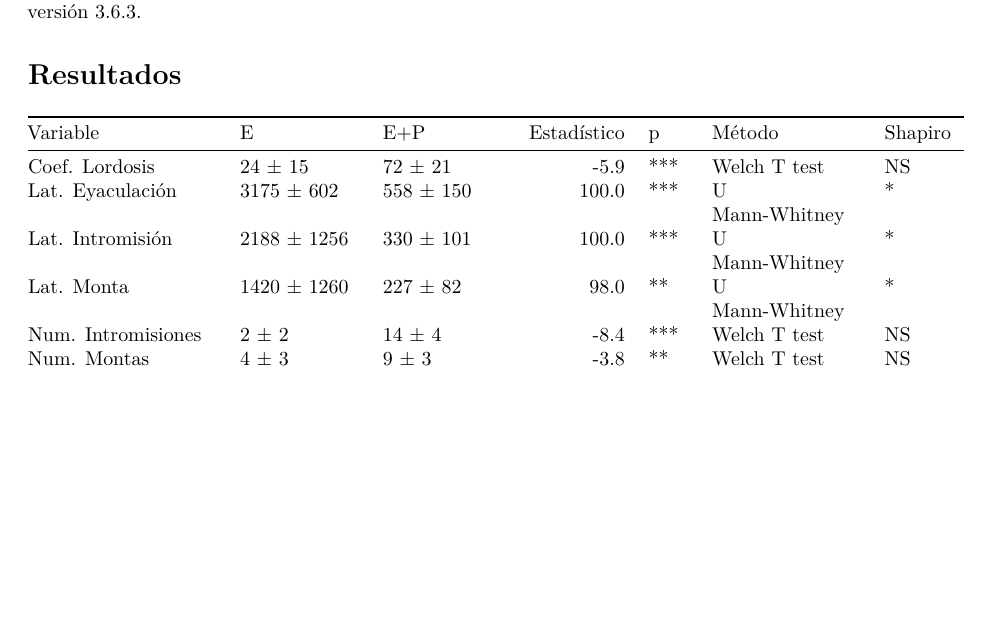
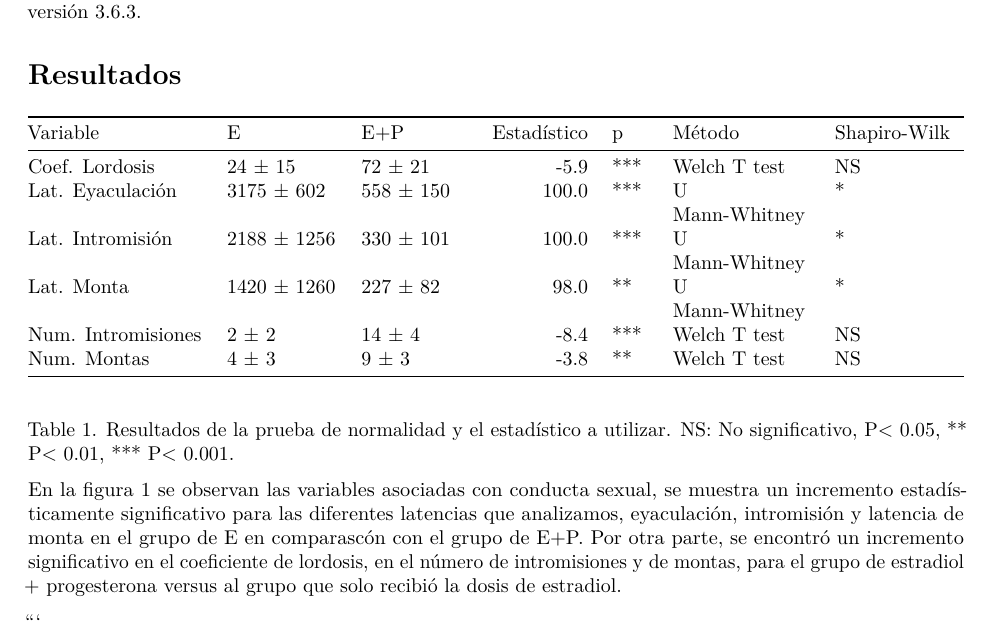
Before and after one commit to DiegoAngls/prac_conducta_sexual, an R Markdown document (reporte.Rmd): part of page 2 of 3, cut so that both start at the same text, the shorter picture padded with empty space. Rendered offline with R 4.5, knitr and Pandoc, then LaTeX, with nearby package versions; code that draws random numbers runs with fixed seeds of ours; a font, style sheet, LaTeX package, included part or bibliography that could not be used is replaced or left out.

Commit message:
Update reporte.Rmd

````diff
--- a/reporte.Rmd
+++ b/reporte.Rmd
@@ -133,6 +133,11 @@ resultados %>%
   kable()
 
 
+
+```
+Table 1. Resultados de la prueba de normalidad y el estadístico a utilizar. NS: No significativo, P< 0.05, ** P< 0.01, *** P< 0.001.
+
+En la figura 1 se observan las variables asociadas con conducta sexual, se muestra un incremento  estadísticamente  significativo para las diferentes latencias  que analizamos, eyaculación, intromisión y latencia de monta en el grupo de E en comparascón con el grupo de E+P. Por otra parte, se encontró un  incremento  significativo en el coeficiente de lordosis, en el número de intromisiones y de montas, para el grupo de estradiol + progesterona versus al grupo que solo recibió la dosis de  estradiol.
 
 
 ```
````
Also changed, not shown: reporte.Rmd (2 more changed lines).
